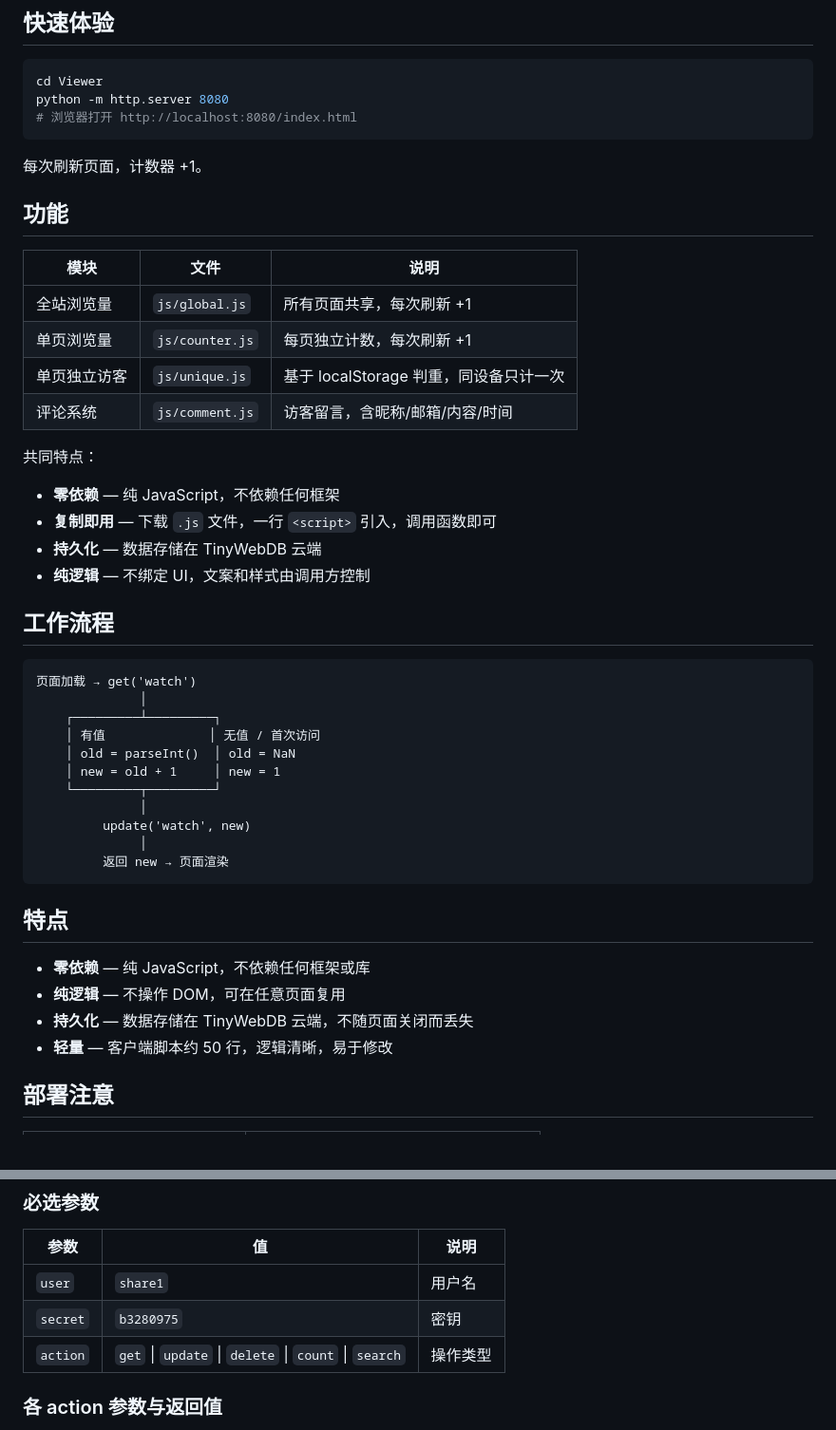
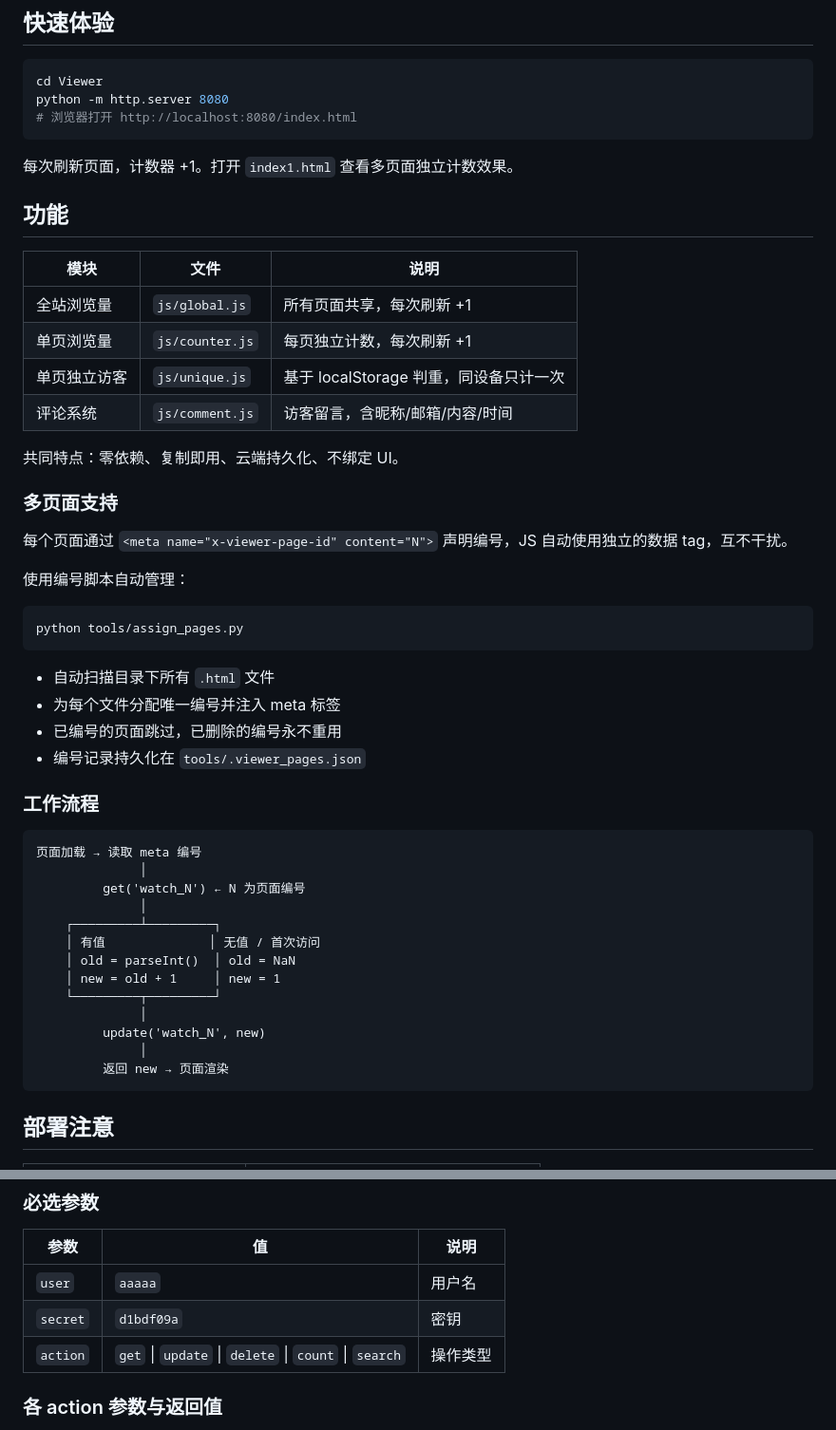
Before and after one commit to YHSome/Viewer, a Markdown page: README.md, 2 parts joined by grey strips. Shown at 95% size. Drawn GitHub-style.

Commit message:
docs: 更新 README 加入多页面支持和 assign_pages 说明

````diff
--- a/README.md
+++ b/README.md
@@ -37,7 +37,7 @@ python -m http.server 8080
 # 浏览器打开 http://localhost:8080/index.html
 ```
 
-每次刷新页面，计数器 +1。
+每次刷新页面，计数器 +1。打开 `index1.html` 查看多页面独立计数效果。
 
 ## 功能
 
@@ -48,16 +48,29 @@ python -m http.server 8080
 | 单页独立访客 | `js/unique.js` | 基于 localStorage 判重，同设备只计一次 |
 | 评论系统 | `js/comment.js` | 访客留言，含昵称/邮箱/内容/时间 |
 
-共同特点：
-- **零依赖** — 纯 JavaScript，不依赖任何框架
-- **复制即用** — 下载 `.js` 文件，一行 `<script>` 引入，调用函数即可
-- **持久化** — 数据存储在 TinyWebDB 云端
-- **纯逻辑** — 不绑定 UI，文案和样式由调用方控制
+共同特点：零依赖、复制即用、云端持久化、不绑定 UI。
 
-## 工作流程
+### 多页面支持
+
+每个页面通过 `<meta name="x-viewer-page-id" content="N">` 声明编号，JS 自动使用独立的数据 tag，互不干扰。
+
+使用编号脚本自动管理：
+
+```bash
+python tools/assign_pages.py
+```
+
+- 自动扫描目录下所有 `.html` 文件
+- 为每个文件分配唯一编号并注入 meta 标签
+- 已编号的页面跳过，已删除的编号永不重用
+- 编号记录持久化在 `tools/.viewer_pages.json`
+
+### 工作流程
 
 ```
-页面加载 → get('watch')
+页面加载 → 读取 meta 编号
+              │
+         get('watch_N') ← N 为页面编号
               │
     ┌─────────┴─────────┐
     │ 有值              │ 无值 / 首次访问
@@ -65,17 +78,10 @@ python -m http.server 8080
     │ new = old + 1     │ new = 1
     └─────────┬─────────┘
               │
-         update('watch', new)
+         update('watch_N', new)
               │
          返回 new → 页面渲染
 ```
-
-## 特点
-
-- **零依赖** — 纯 JavaScript，不依赖任何框架或库
-- **纯逻辑** — 不操作 DOM，可在任意页面复用
-- **持久化** — 数据存储在 TinyWebDB 云端，不随页面关闭而丢失
-- **轻量** — 客户端脚本约 50 行，逻辑清晰，易于修改
 
 ## 部署注意
 
@@ -118,8 +124,8 @@ https://tinywebdb.appinventor.space/webdb-share1-b3280975
 
 | 参数 | 值 | 说明 |
 |------|-----|------|
-| `user` | `share1` | 用户名 |
-| `secret` | `b3280975` | 密钥 |
+| `user` | `aaaaa` | 用户名 |
+| `secret` | `d1bdf09a` | 密钥 |
 | `action` | `get` \| `update` \| `delete` \| `count` \| `search` | 操作类型 |
 
 ### 各 action 参数与返回值
````
Also changed, not shown: README_en.md (+23 -17 lines).
